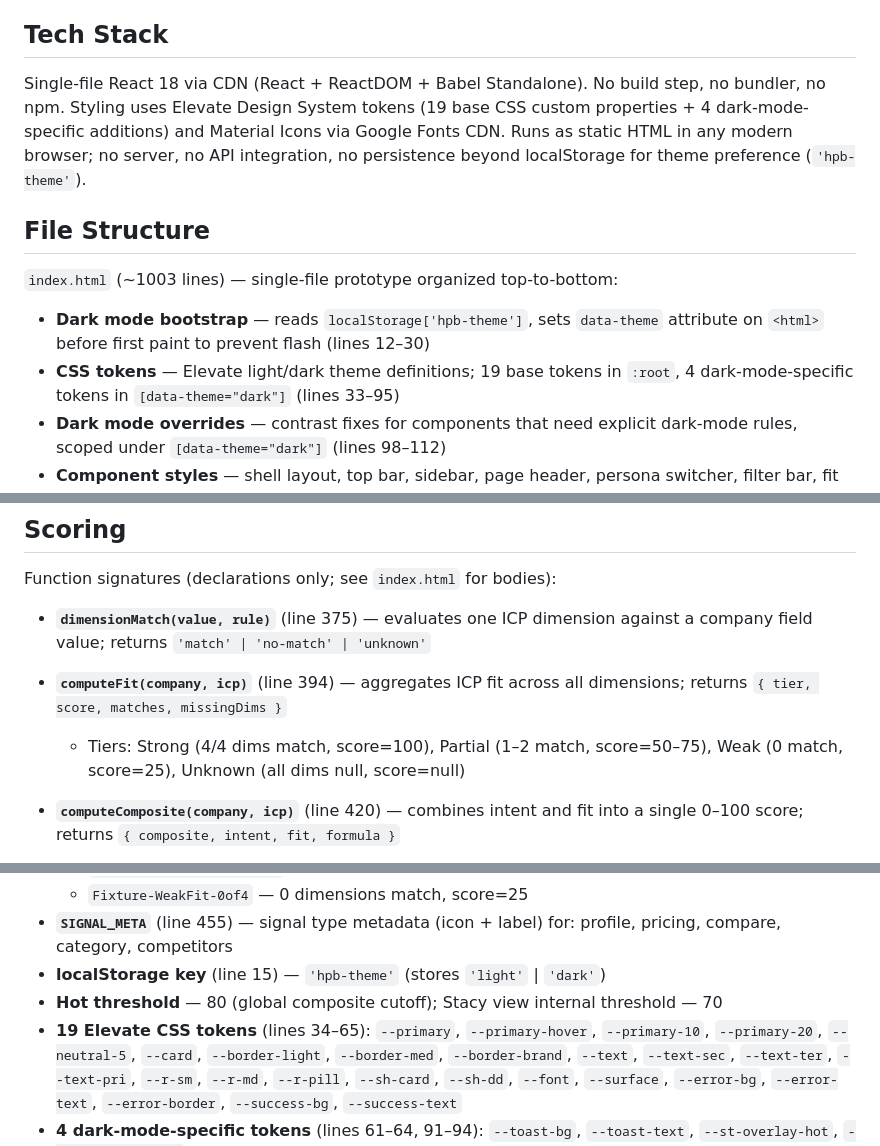
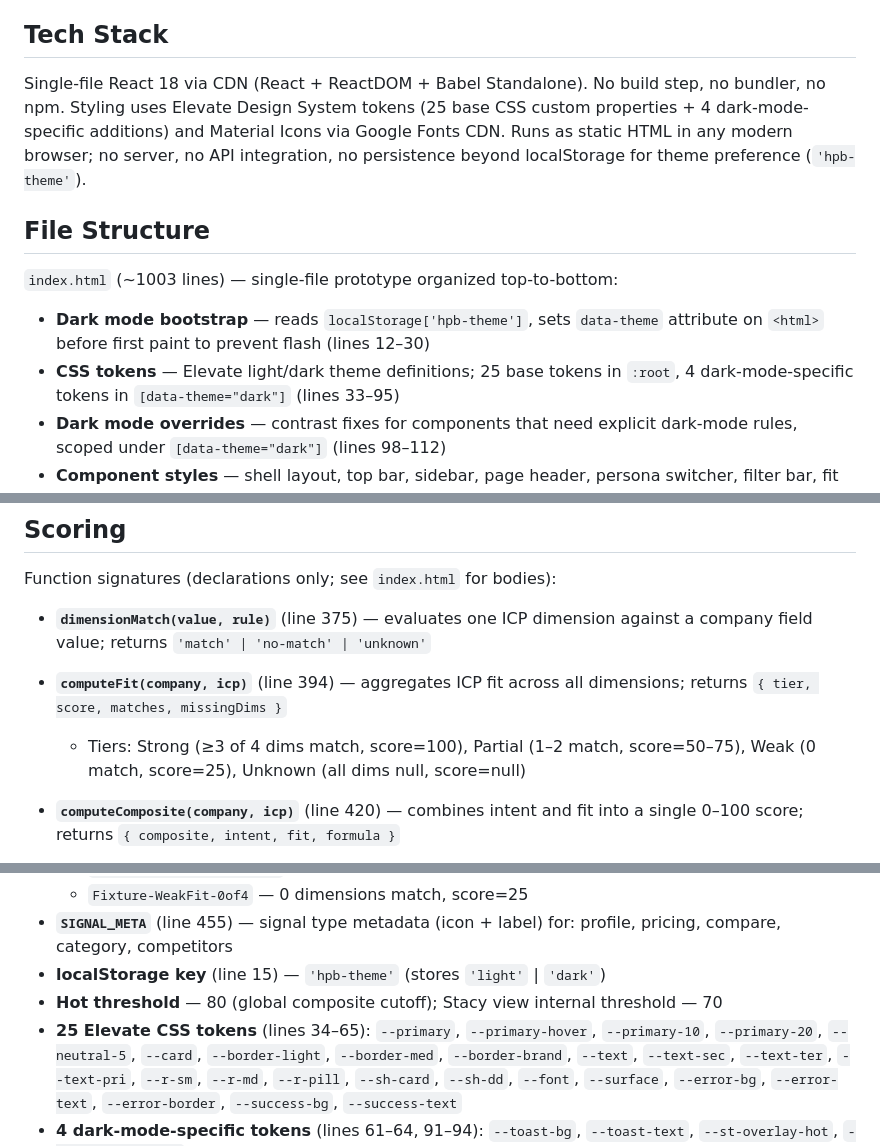
Before and after one commit to rainbows4dinos/G2-BI-Prototypes, a Markdown page: hot-prospects-brief/AGENTS.md, 3 parts joined by grey strips. GitHub-like rendering.

Commit message:
docs(hot-prospects-brief): fix Strong tier threshold and CSS token count

```diff
--- a/hot-prospects-brief/AGENTS.md
+++ b/hot-prospects-brief/AGENTS.md
@@ -20,7 +20,7 @@ G2's production design language.
 ## Tech Stack
 
 Single-file React 18 via CDN (React + ReactDOM + Babel Standalone). No build step, no bundler,
-no npm. Styling uses Elevate Design System tokens (19 base CSS custom properties + 4
+no npm. Styling uses Elevate Design System tokens (25 base CSS custom properties + 4
 dark-mode-specific additions) and Material Icons via Google Fonts CDN. Runs as static HTML in any
 modern browser; no server, no API integration, no persistence beyond localStorage for theme
 preference (`'hpb-theme'`).
@@ -31,7 +31,7 @@ preference (`'hpb-theme'`).
 
 - **Dark mode bootstrap** — reads `localStorage['hpb-theme']`, sets `data-theme` attribute on
   `<html>` before first paint to prevent flash (lines 12–30)
-- **CSS tokens** — Elevate light/dark theme definitions; 19 base tokens in `:root`, 4
+- **CSS tokens** — Elevate light/dark theme definitions; 25 base tokens in `:root`, 4
   dark-mode-specific tokens in `[data-theme="dark"]` (lines 33–95)
 - **Dark mode overrides** — contrast fixes for components that need explicit dark-mode rules,
   scoped under `[data-theme="dark"]` (lines 98–112)
@@ -72,7 +72,7 @@ Function signatures (declarations only; see `index.html` for bodies):
 
 - **`computeFit(company, icp)`** (line 394) — aggregates ICP fit across all dimensions;
   returns `{ tier, score, matches, missingDims }`
-  - Tiers: Strong (4/4 dims match, score=100), Partial (1–2 match, score=50–75),
+  - Tiers: Strong (≥3 of 4 dims match, score=100), Partial (1–2 match, score=50–75),
     Weak (0 match, score=25), Unknown (all dims null, score=null)
 
 - **`computeComposite(company, icp)`** (line 420) — combines intent and fit into a single
@@ -99,7 +99,7 @@ separate from the global 80. Both values are intentional and should be changed i
   compare, category, competitors
 - **localStorage key** (line 15) — `'hpb-theme'` (stores `'light'` | `'dark'`)
 - **Hot threshold** — 80 (global composite cutoff); Stacy view internal threshold — 70
-- **19 Elevate CSS tokens** (lines 34–65):
+- **25 Elevate CSS tokens** (lines 34–65):
   `--primary`, `--primary-hover`, `--primary-10`, `--primary-20`, `--neutral-5`, `--card`,
   `--border-light`, `--border-med`, `--border-brand`, `--text`, `--text-sec`, `--text-ter`,
   `--text-pri`, `--r-sm`, `--r-md`, `--r-pill`, `--sh-card`, `--sh-dd`, `--font`, `--surface`,
```
Also changed, not shown: hot-prospects-brief-v2/AGENTS.md (+2 -2 lines).
